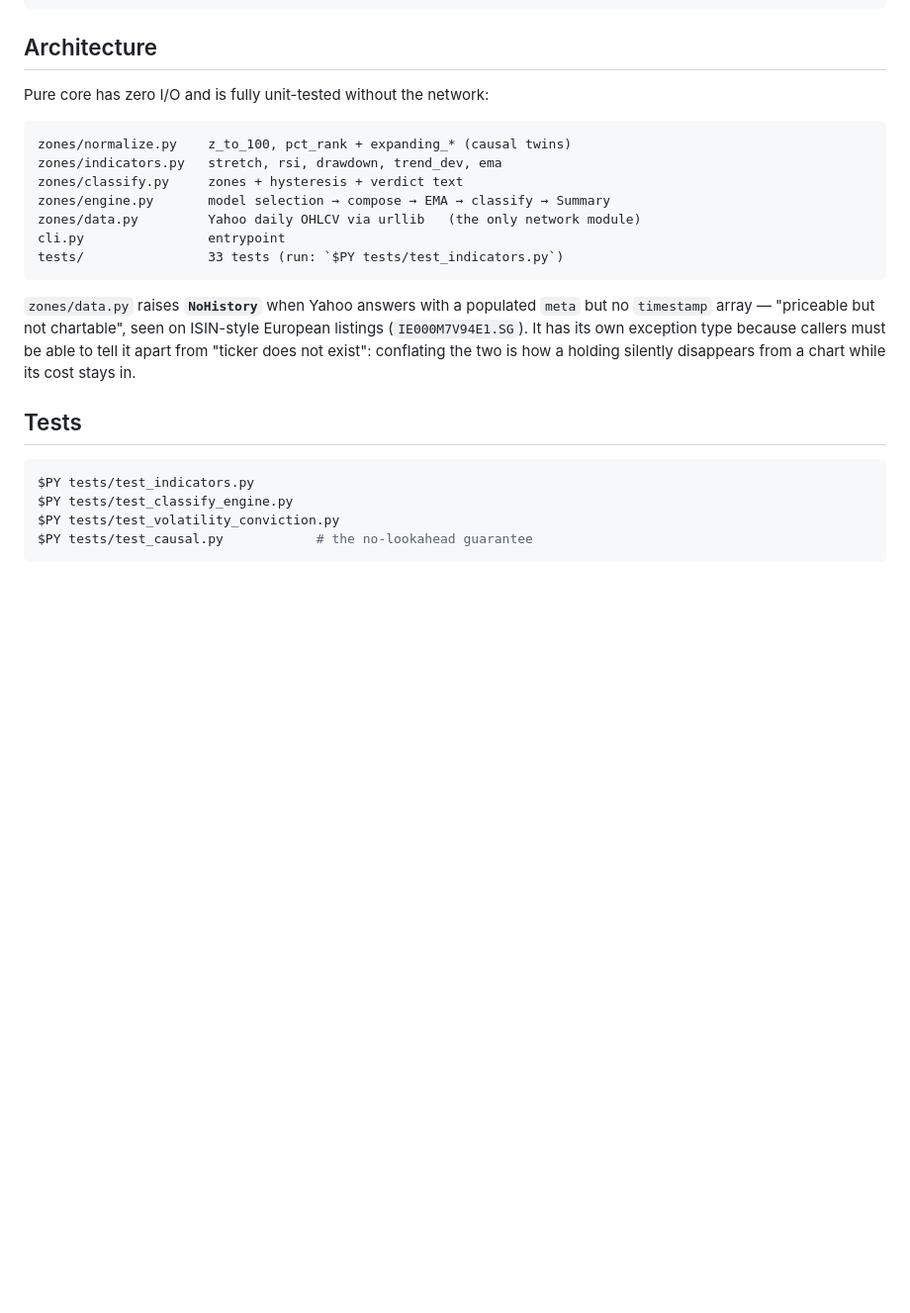
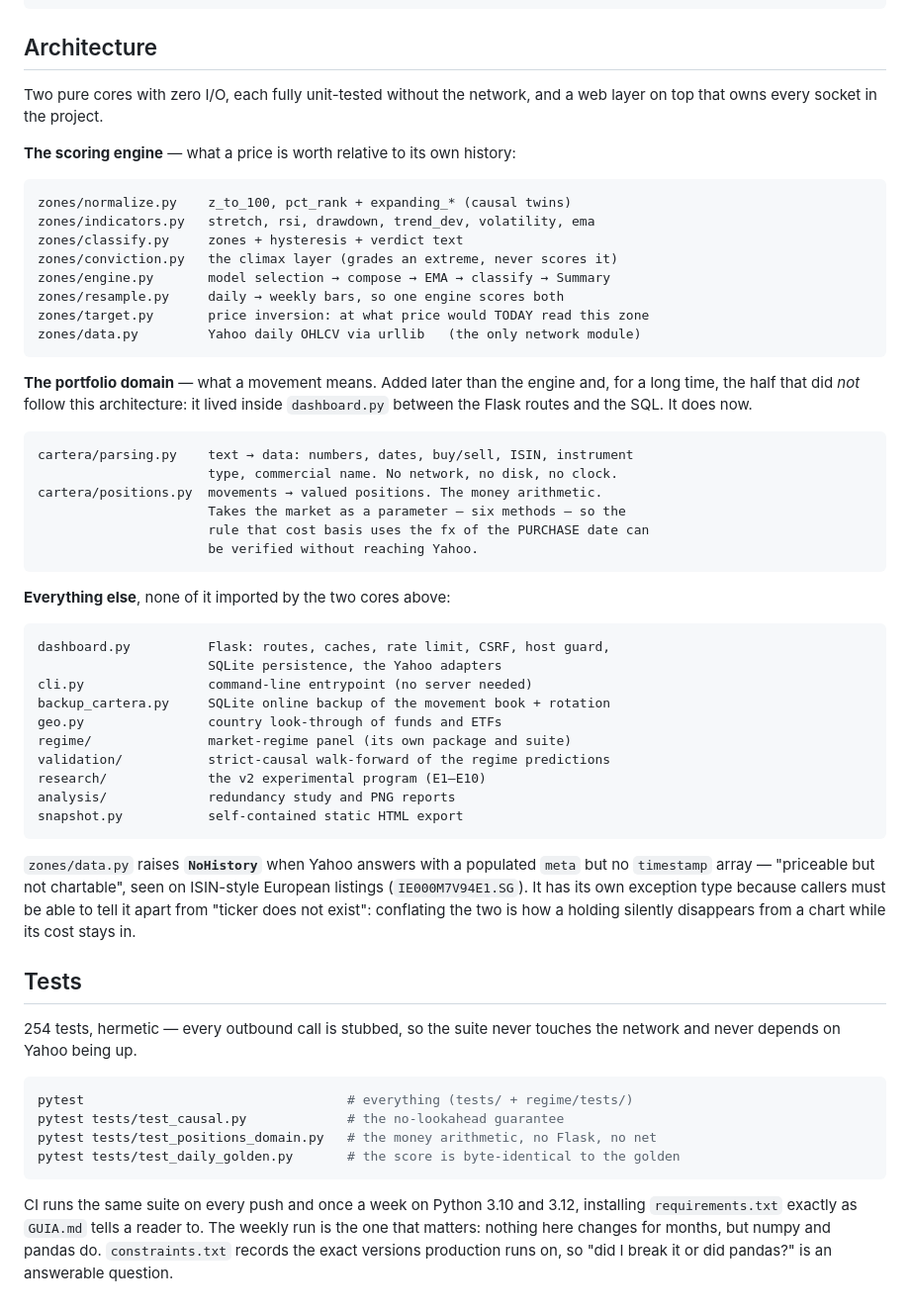
Before and after one commit to alejandrotp97-art/market-zones, a Markdown page: README.md, the part around the change. Shown at 99% size. Drawn GitHub-style; blank space fills up the shorter version.

Commit message:
docs: el README describe el proyecto que hay, no el de hace un año
Decía "33 tests" cuando hay 254, y su árbol de arquitectura listaba seis
módulos de un proyecto que hoy tiene además target, resample y conviction en el
motor, el paquete cartera/, y regime/, validation/, research/, analysis/, geo,
snapshot y un dashboard de 1736 líneas. Describía algo del tamaño de un quinto
de lo que existe.

En un repositorio cuyo argumento es que se puede auditar, el mapa es justo el
documento con más obligación de ser cierto.

Aprovecha para nombrar lo que antes no se decía: que hay DOS núcleos puros, no
uno, y que el de la cartera pasó mucho tiempo siendo la mitad que no seguía
esta arquitectura.

````diff
--- a/README.md
+++ b/README.md
@@ -135,16 +135,48 @@ print(summary.zone_name, summary.score)
 
 ## Architecture
 
-Pure core has zero I/O and is fully unit-tested without the network:
+Two pure cores with zero I/O, each fully unit-tested without the network, and a
+web layer on top that owns every socket in the project.
+
+**The scoring engine** — what a price is worth relative to its own history:
 
 ```
 zones/normalize.py    z_to_100, pct_rank + expanding_* (causal twins)
-zones/indicators.py   stretch, rsi, drawdown, trend_dev, ema
+zones/indicators.py   stretch, rsi, drawdown, trend_dev, volatility, ema
 zones/classify.py     zones + hysteresis + verdict text
+zones/conviction.py   the climax layer (grades an extreme, never scores it)
 zones/engine.py       model selection → compose → EMA → classify → Summary
+zones/resample.py     daily → weekly bars, so one engine scores both
+zones/target.py       price inversion: at what price would TODAY read this zone
 zones/data.py         Yahoo daily OHLCV via urllib   (the only network module)
-cli.py                entrypoint
-tests/                33 tests (run: `$PY tests/test_indicators.py`)
+```
+
+**The portfolio domain** — what a movement means. Added later than the engine
+and, for a long time, the half that did *not* follow this architecture: it lived
+inside `dashboard.py` between the Flask routes and the SQL. It does now.
+
+```
+cartera/parsing.py    text → data: numbers, dates, buy/sell, ISIN, instrument
+                      type, commercial name. No network, no disk, no clock.
+cartera/positions.py  movements → valued positions. The money arithmetic.
+                      Takes the market as a parameter — six methods — so the
+                      rule that cost basis uses the fx of the PURCHASE date can
+                      be verified without reaching Yahoo.
+```
+
+**Everything else**, none of it imported by the two cores above:
+
+```
+dashboard.py          Flask: routes, caches, rate limit, CSRF, host guard,
+                      SQLite persistence, the Yahoo adapters
+cli.py                command-line entrypoint (no server needed)
+backup_cartera.py     SQLite online backup of the movement book + rotation
+geo.py                country look-through of funds and ETFs
+regime/               market-regime panel (its own package and suite)
+validation/           strict-causal walk-forward of the regime predictions
+research/             the v2 experimental program (E1–E10)
+analysis/             redundancy study and PNG reports
+snapshot.py           self-contained static HTML export
 ```
 
 `zones/data.py` raises **`NoHistory`** when Yahoo answers with a populated `meta`
@@ -155,9 +187,18 @@ the two is how a holding silently disappears from a chart while its cost stays i
 
 ## Tests
 
+254 tests, hermetic — every outbound call is stubbed, so the suite never touches
+the network and never depends on Yahoo being up.
+
 ```bash
-$PY tests/test_indicators.py
-$PY tests/test_classify_engine.py
-$PY tests/test_volatility_conviction.py
-$PY tests/test_causal.py            # the no-lookahead guarantee
+pytest                                  # everything (tests/ + regime/tests/)
+pytest tests/test_causal.py             # the no-lookahead guarantee
+pytest tests/test_positions_domain.py   # the money arithmetic, no Flask, no net
+pytest tests/test_daily_golden.py       # the score is byte-identical to the golden
 ```
+
+CI runs the same suite on every push and once a week on Python 3.10 and 3.12,
+installing `requirements.txt` exactly as `GUIA.md` tells a reader to. The weekly
+run is the one that matters: nothing here changes for months, but numpy and
+pandas do. `constraints.txt` records the exact versions production runs on, so
+"did I break it or did pandas?" is an answerable question.
````
